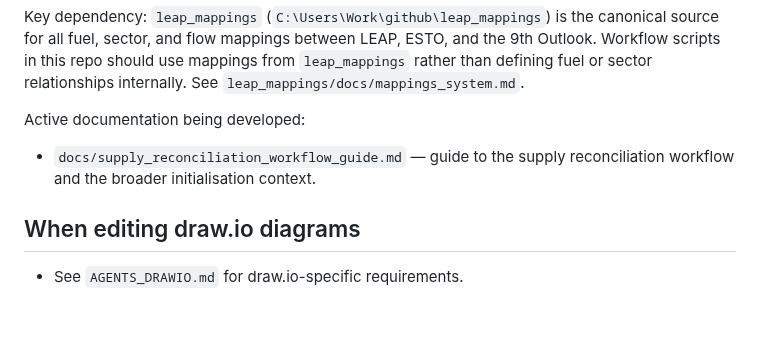
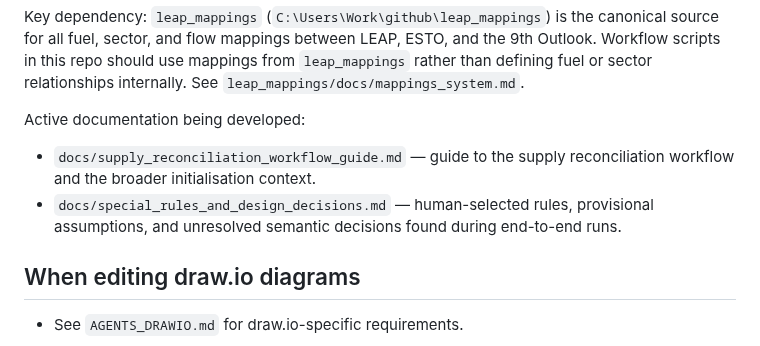
Before and after one commit to asia-pacific-energy-research-centre/leap_initialisation, a Markdown page: AGENTS.md, the part around the change. GitHub-like rendering; blank space fills up the shorter version.

```diff
--- a/AGENTS.md
+++ b/AGENTS.md
@@ -28,6 +28,7 @@ Key dependency: `leap_mappings` (`C:\Users\Work\github\leap_mappings`) is the ca
 Active documentation being developed:
 
 - `docs/supply_reconciliation_workflow_guide.md` — guide to the supply reconciliation workflow and the broader initialisation context.
+- `docs/special_rules_and_design_decisions.md` — human-selected rules, provisional assumptions, and unresolved semantic decisions found during end-to-end runs.
 
 ## When editing draw.io diagrams
 
```
Also changed, not shown: docs/special_rules_and_design_decisions.md (added, +76 -0 lines).
